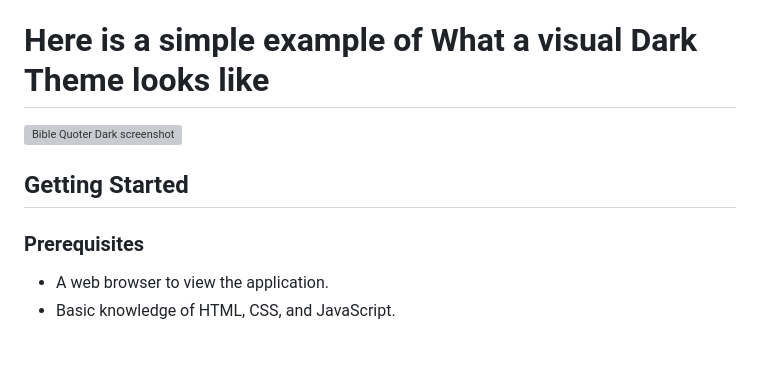
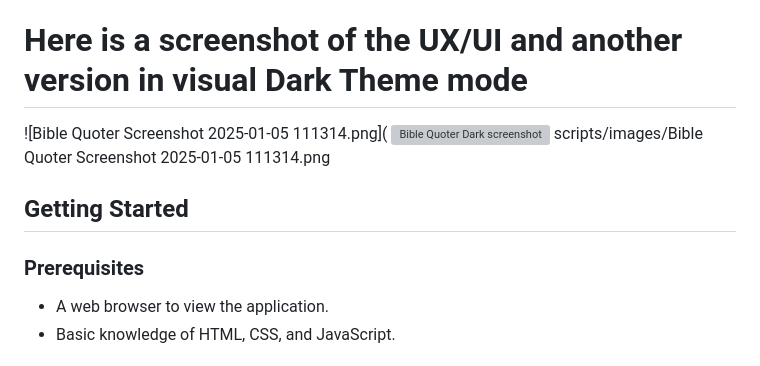
Before and after one commit to cowboyprinter/Bible-Quoter, a Markdown page: README.md, the part around the change. Drawn GitHub-style; grey boxes are pictures that could not be loaded.

```diff
--- a/README.md
+++ b/README.md
@@ -12,13 +12,13 @@ Bible-Quoter is a web application that displays a randomly generated quote from
 - Easily extendable to include sound, images, and other books via APIs.
 - Supports translation of quotes into different languages.
 
-# Here is a simple example of What a visual Dark Theme looks like
-
+# Here is a screenshot of the UX/UI and another version in visual Dark Theme mode
+![Bible Quoter Screenshot 2025-01-05 111314.png](
 ![Bible Quoter Dark screenshot](images/Screenshot%202025-01-05%20114046.png)
-
+scripts/images/Bible Quoter Screenshot 2025-01-05 111314.png
 ## Getting Started
 
-### Prerequisites
+ ### Prerequisites
 - A web browser to view the application.
 - Basic knowledge of HTML, CSS, and JavaScript.
 
```
